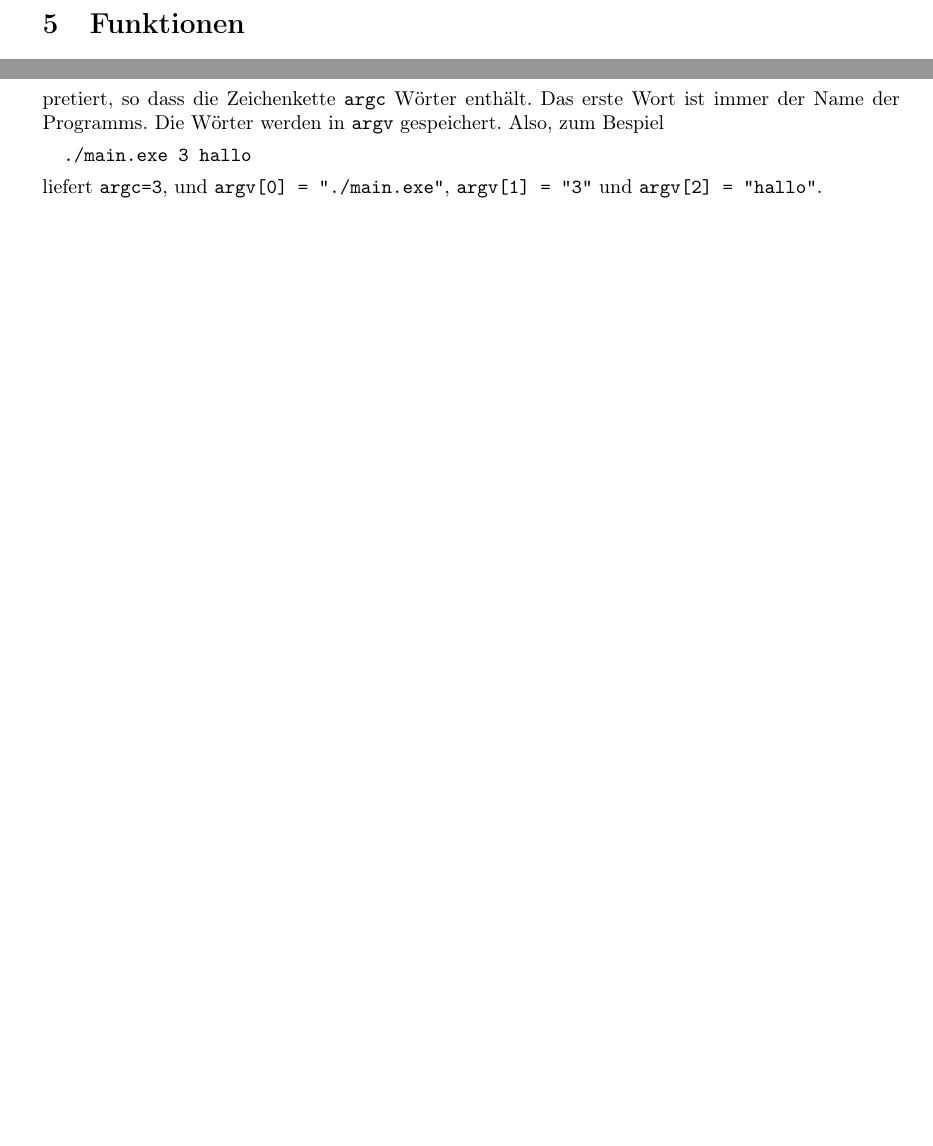
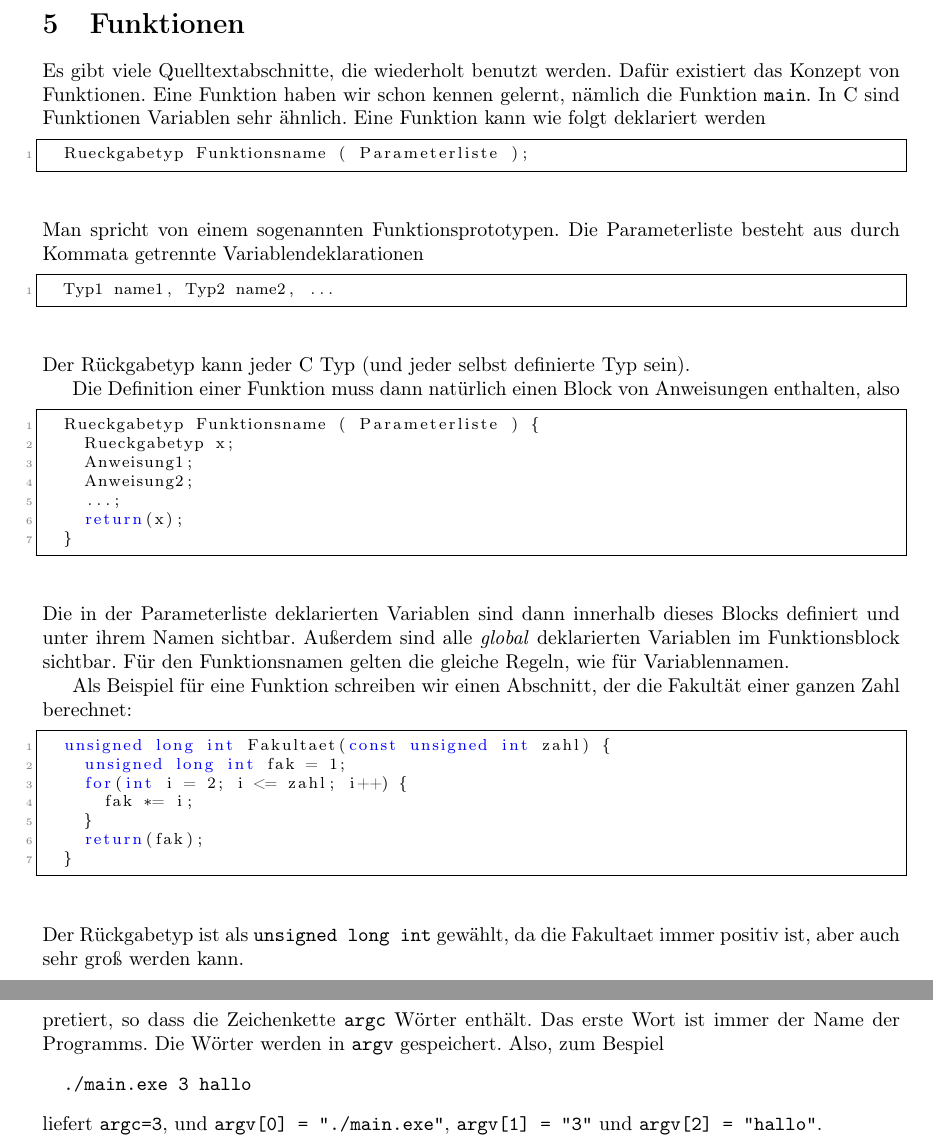
Before and after one commit to pittlerf/ckurs2017, a LaTeX document (programmierkurs_fpcu.tex, which reads funktionen.tex, pointersarrays.tex): two parts of pages 19 and 25 of 64 before the commit and two parts of pages 19 and 25 of 65 after it, joined at a grey line, cut so that both start at the same text, the shorter picture padded with empty space. Compiled offline with LaTeX, dvips and Ghostscript.

Commit message:
Funktionen hinzugefuegt

```diff
--- a/funktionen.tex
+++ b/funktionen.tex
@@ -1,3 +1,43 @@
 \section{Funktionen}
 
+Es gibt viele Quelltextabschnitte, die wiederholt benutzt werden.
+Dafür existiert das Konzept von Funktionen.
+Eine Funktion haben wir schon kennen gelernt, nämlich die Funktion \verb|main|.
+In C sind Funktionen Variablen sehr ähnlich.
+Eine Funktion kann wie folgt deklariert werden
+\begin{lstlisting}
+  Rueckgabetyp Funktionsname ( Parameterliste );
+\end{lstlisting}
+Man spricht von einem sogenannten Funktionsprototypen.
+Die Parameterliste besteht aus durch Kommata getrennte Variablendeklarationen
+\begin{lstlisting}
+  Typ1 name1, Typ2 name2, ...
+\end{lstlisting}
+Der Rückgabetyp kann jeder C Typ (und jeder selbst definierte Typ sein).
+
+Die Definition einer Funktion muss dann natürlich einen Block von Anweisungen enthalten, also
+\begin{lstlisting}
+  Rueckgabetyp Funktionsname ( Parameterliste ) {
+    Rueckgabetyp x;
+    Anweisung1;
+    Anweisung2;
+    ...;
+    return(x);
+  }
+\end{lstlisting}
+Die in der Parameterliste deklarierten Variablen sind dann innerhalb dieses Blocks definiert und unter ihrem Namen sichtbar.
+Außerdem sind alle \emph{global} deklarierten Variablen im Funktionsblock sichtbar.
+Für den Funktionsnamen gelten die gleiche Regeln, wie für Variablennamen.
+
+Als Beispiel für eine Funktion schreiben wir einen Abschnitt, der die Fakultät einer ganzen Zahl berechnet:
+\begin{lstlisting}
+  unsigned long int Fakultaet(const unsigned int zahl) {
+    unsigned long int fak = 1;
+    for(int i = 2; i <= zahl; i++) {
+      fak *= i;
+    }
+    return(fak);
+  }
+\end{lstlisting}
+Der Rückgabetyp ist als \verb|unsigned long int| gewählt, da die Fakultaet immer positiv ist, aber auch sehr groß werden kann.
 \endinput
--- a/pointersarrays.tex
+++ b/pointersarrays.tex
@@ -365,6 +365,7 @@ Also, zum Bespiel
   ./main.exe 3 hallo
 \end{verbatim}
 liefert \verb|argc=3|, und \verb|argv[0] = "./main.exe"|, \verb|argv[1] = "3"| und \verb|argv[2] = "hallo"|.
+\newpage
 \begin{myexampleprogram}{Beispiel: \texttt{Näherung von $\pi$}}
   In diesem Beispiel berechnen wir $\pi$ näherungsweise.
   Dafür verwenden wir folgende Integraldarstellung von $\pi$:
```
